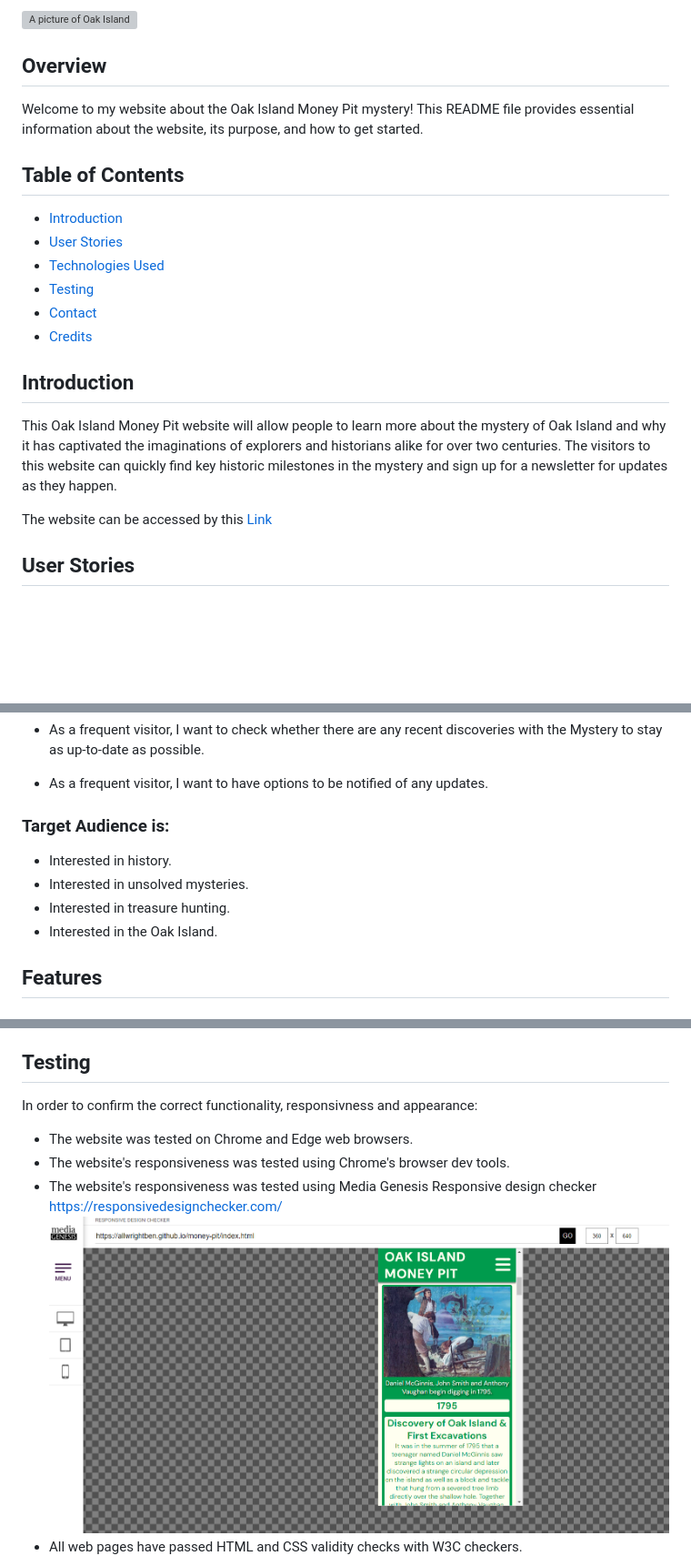
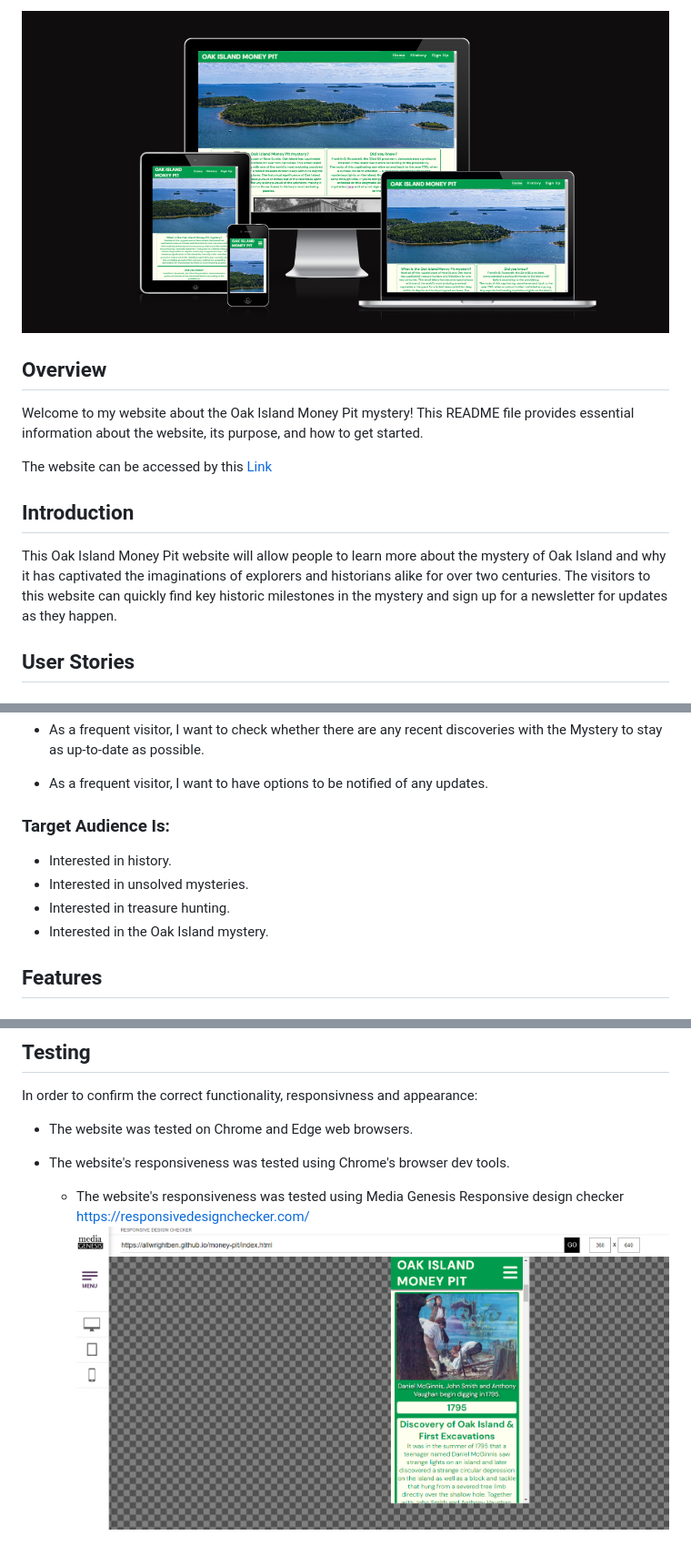
Before and after one commit to Allwrightben/money-pit, a Markdown page: README.md, 3 parts joined by grey strips. Shown at 91% size. Rendered like a GitHub page; blank space fills up the shorter version; grey boxes are pictures that could not be loaded.

```diff
--- a/README.md
+++ b/README.md
@@ -1,29 +1,15 @@
-![A picture of Oak Island](assets/images/oak-island-aerial.webp)
-
-
-
-
+![picture of the top of the main page and hero image](documentation/mainresponsive.png)
 
 ## Overview
 
 <p>Welcome to my website about the Oak Island Money Pit mystery! This README file provides essential information about the website, its purpose, and how to get started.</p>
 
-## Table of Contents
-
-- [Introduction](#introduction)
-- [User Stories](#user-stories)
-- [Technologies Used](#technologies-used)
-- [Testing](#testing)
-- [Contact](#contact)
-- [Credits](#credits)
-
+The website can be accessed by this [Link](https://allwrightben.github.io/money-pit/)
 
 ## Introduction
 
 <p>This Oak Island Money Pit website will allow people to learn more about the mystery of Oak Island and why it has captivated the imaginations of explorers and historians alike for over two centuries.
 The visitors to this website can quickly find key historic milestones in the mystery and sign up for a newsletter for updates as they happen.</p>
-
-The website can be accessed by this [Link](https://allwrightben.github.io/money-pit/)
 
 ## User Stories
 <h3>First Time Visitor Goals:</h3>
@@ -65,12 +51,12 @@ The website can be accessed by this [Link](https://allwrightben.github.io/money-
 </li>
 </ul>
 
-<h3>Target Audience is:</h3>
+<h3>Target Audience Is:</h3>
 
 - Interested in history.
 - Interested in unsolved mysteries.
 - Interested in treasure hunting.
-- Interested in the Oak Island.
+- Interested in the Oak Island mystery.
 
 ## Features
 
@@ -159,8 +159,7 @@ The website can be accessed by this [Link](https://allwrightben.github.io/money-
 In order to confirm the correct functionality, responsivness and appearance:
 - The website was tested on Chrome and Edge web browsers.
 - The website's responsiveness was tested using Chrome's browser dev tools.
-- The website's responsiveness was tested using Media Genesis Responsive design checker
+  - The website's responsiveness was tested using Media Genesis Responsive design checker
 https://responsivedesignchecker.com/
-![picture of one of the signup response page](documentation/responsivecheck.png)
-- All web pages have passed HTML and CSS validity checks with W3C checkers.
+![picture of the responisveness checker](documentation/responsivecheck.png)
 
```
Also changed, not shown: other parts of README.md (+52 -18 lines), documentation/csspass.png (added), documentation/hispass.png (added), documentation/htmlpass.png (added), documentation/navbar-dropdown.png, documentation/signpass.png (added), documentation/subpass.png (added), 1 other file.
